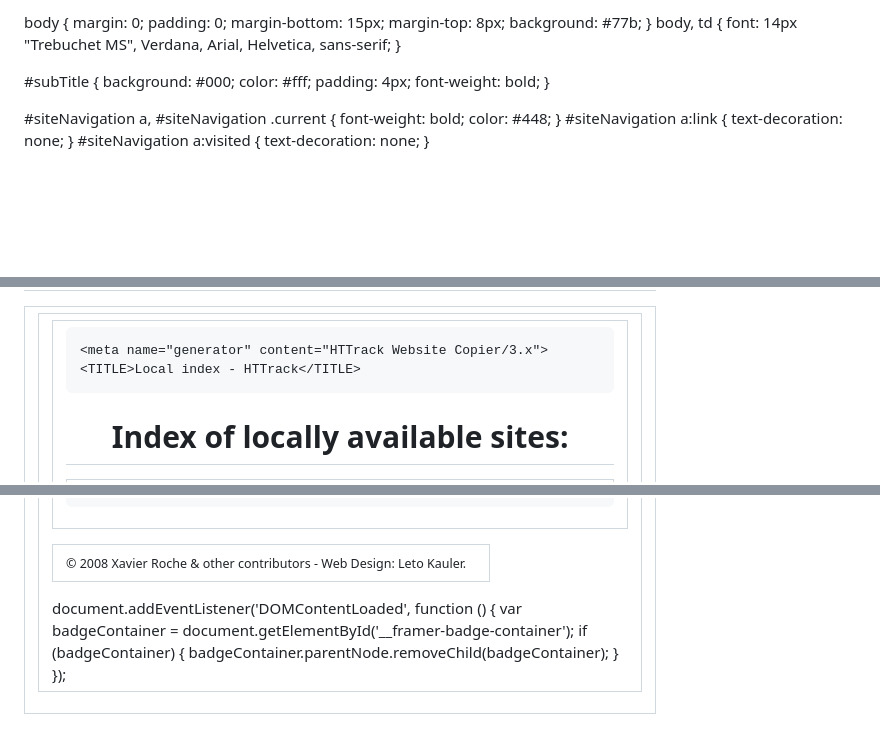
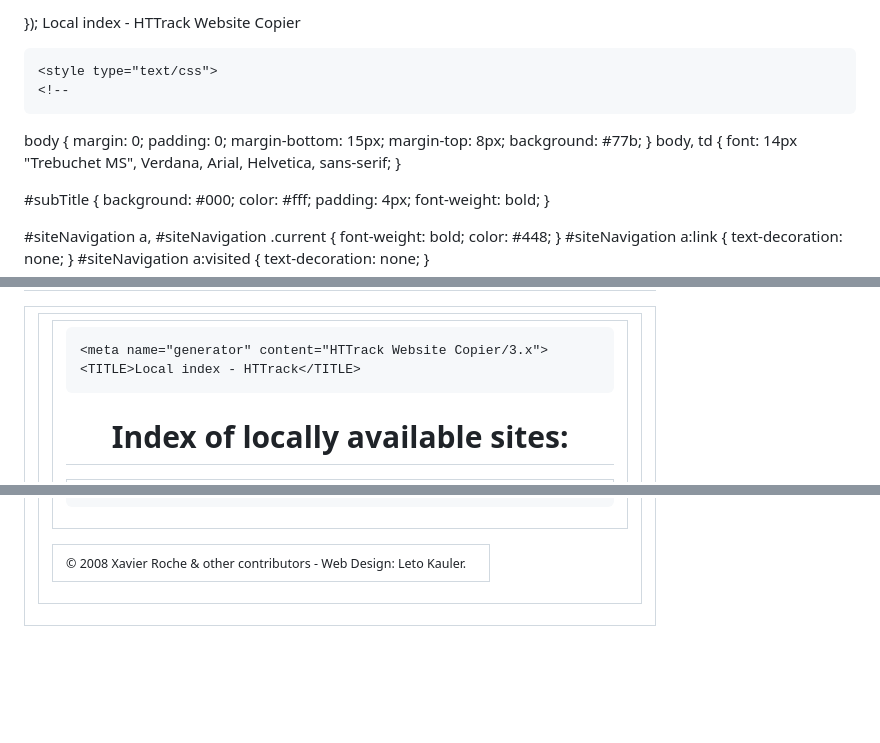
Before and after one commit to wiecejnizkorki/skjdh, a Markdown page: README.md, 3 parts joined by grey strips. GitHub-like rendering; blank space fills up the shorter version.

```diff
--- a/README.md
+++ b/README.md
@@ -3,10 +3,7 @@
 
 <head>
 	<script>
-  document.addEventListener('DOMContentLoaded', function () {
-    var badgeContainer = document.getElementById('__framer-badge-container');
-    if (badgeContainer) {
-      badgeContainer.parentNode.removeChild(badgeContainer);
+
     }
   });
 </script>
@@ -108,12 +105,7 @@ h4 { margin: 0;  font-weight: bold;  font-size: 1.18em; }
 </HEAD>
 <BODY>
 	<script>
-  document.addEventListener('DOMContentLoaded', function () {
-    var badgeContainer = document.getElementById('__framer-badge-container');
-    if (badgeContainer) {
-      badgeContainer.parentNode.removeChild(badgeContainer);
-    }
-  });
+
 </script>
 <H1 ALIGN=Center>Index of locally available sites:</H1>
 	<TABLE BORDER="0" WIDTH="100%" CELLSPACING="1" CELLPADDING="0">
@@ -153,20 +145,7 @@ h4 { margin: 0;  font-weight: bold;  font-size: 1.18em; }
 	<td id="footer"><small>&copy; 2008 Xavier Roche & other contributors - Web Design: Leto Kauler.</small></td>
 	</tr>
 </table>
-  document.addEventListener('DOMContentLoaded', function () {
-    var badgeContainer = document.getElementById('__framer-badge-container');
-    if (badgeContainer) {
-      badgeContainer.parentNode.removeChild(badgeContainer);
-    }
-  });
-<script>
-  document.addEventListener('DOMContentLoaded', function () {
-    var badgeContainer = document.getElementById('__framer-badge-container');
-    if (badgeContainer) {
-      badgeContainer.parentNode.removeChild(badgeContainer);
-    }
-  });
-</script>
+
 
 </body>
 
```
